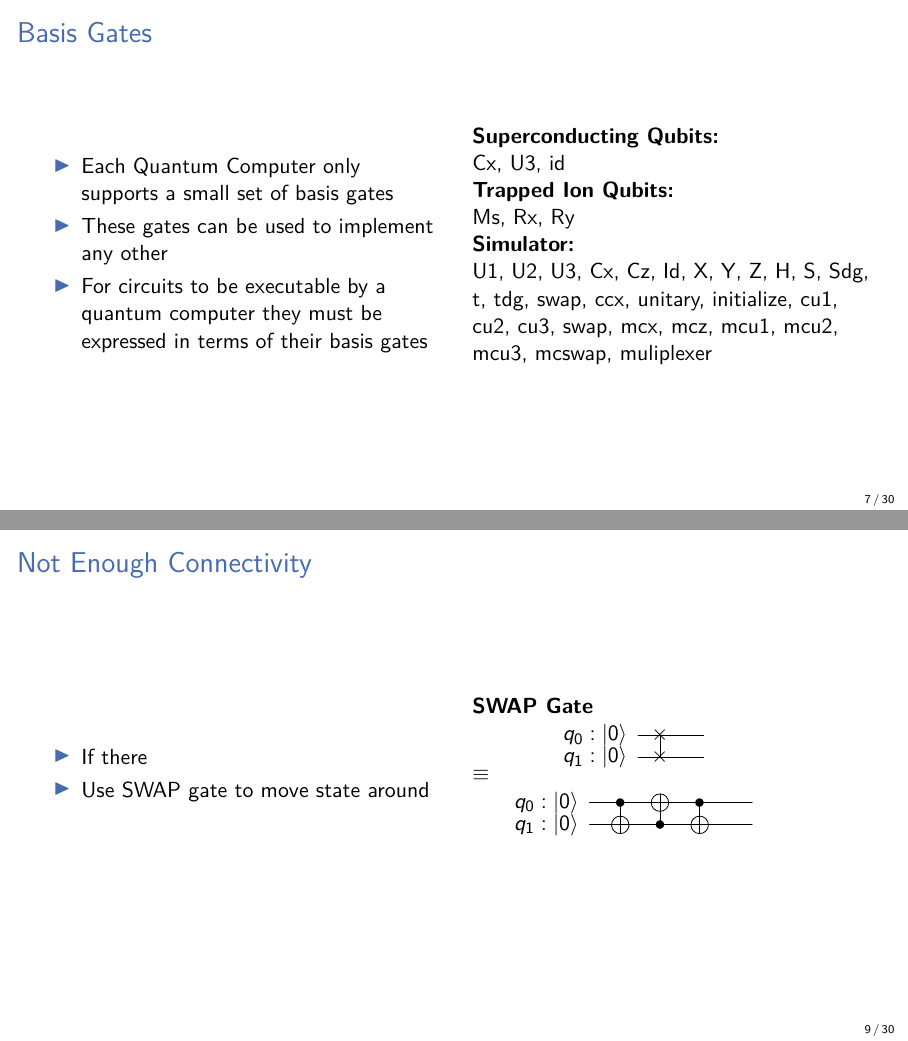
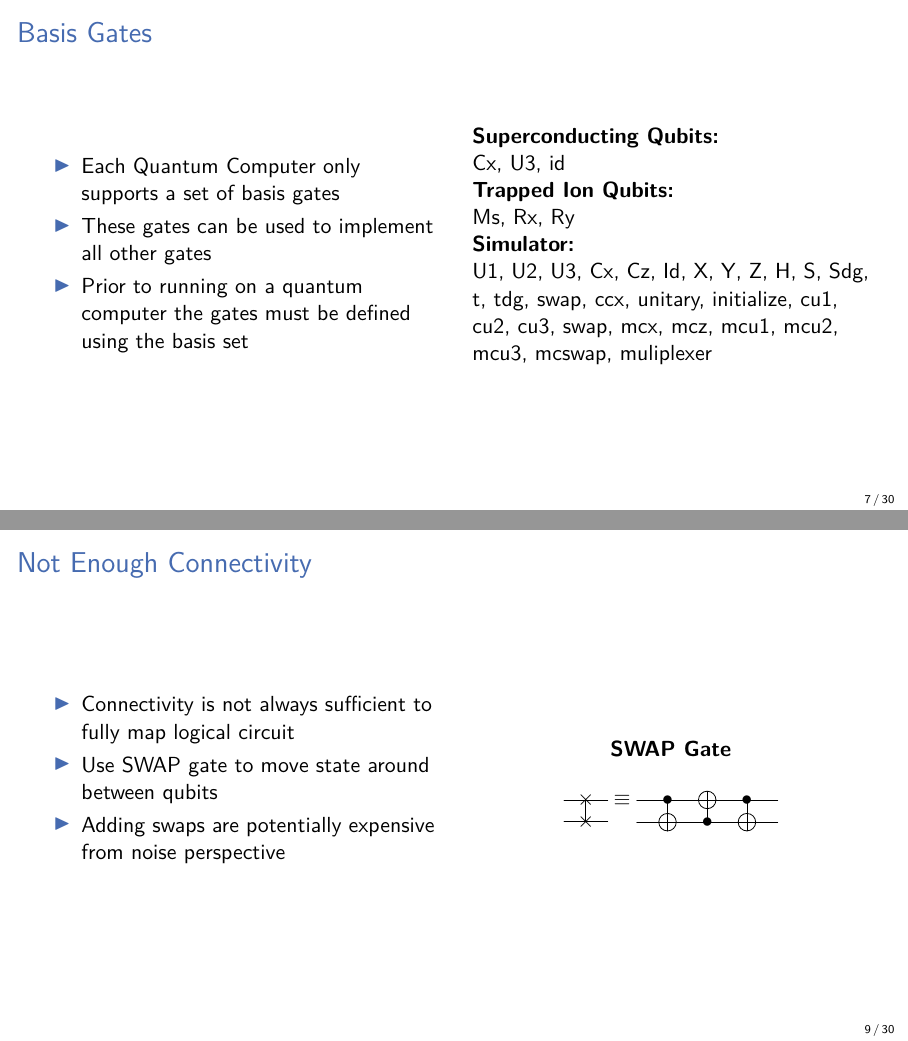
Before and after one commit to mtreinish/quantum-compilers, LaTeX slides (quantum-compilers.tex): pages 10 and 13 of 43, joined at a grey line. Compiled offline with pdfLaTeX.

Commit message:
Small Tweaks

```diff
--- a/quantum-compilers.tex
+++ b/quantum-compilers.tex
@@ -280,10 +280,10 @@
     \begin{columns}
         \column{.5\textwidth}
         \begin{itemize}
-            \item Each Quantum Computer only supports a small set of basis gates
-            \item These gates can be used to implement any other
-            \item For circuits to be executable by a quantum computer they
-                must be expressed in terms of their basis gates
+            \item Each Quantum Computer only supports a set of basis gates
+            \item These gates can be used to implement all other gates
+            \item Prior to running on a quantum computer the gates must be
+                defined using the basis set
         \end{itemize}
         \column{.5\textwidth}
             \textbf{Superconducting Qubits:}\\
@@ -319,24 +319,24 @@
     \begin{columns}
         \column{.5\textwidth}
             \begin{itemize}
-                \item If there
-                \item Use SWAP gate to move state around
+                \item Connectivity is not always sufficient to fully map logical circuit
+                \item Use SWAP gate to move state around between qubits
+                \item Adding swaps are potentially expensive from noise perspective
             \end{itemize}
         \column{.5\textwidth}
-            \textbf{SWAP Gate}
-            \begin{equation*}
-                \Qcircuit @C=1.0em @R=1.0em @!R {
-	 	            \lstick{ {q}_{0} : \ket{0} } & \qswap & \qw & \qw\\
-            	    \lstick{ {q}_{1} : \ket{0} } & \qswap \qwx[-1] & \qw & \qw\\
-            	}
-            \end{equation*}
-            $\equiv$
-            \begin{equation*}
-                \Qcircuit @C=1.0em @R=0.2em @!R {
-            	 	\lstick{ {q}_{0} : \ket{0} } & \ctrl{1} & \targ & \ctrl{1} & \qw & \qw\\
-	         	    \lstick{ {q}_{1} : \ket{0} } & \targ & \ctrl{-1} & \targ & \qw & \qw\\
-                }
-            \end{equation*}
+            \begin{center}
+                \textbf{SWAP Gate}
+                \begin{equation*}
+                    \Qcircuit @C=1.0em @R=1.0em @!R {
+	 	                \lstick{} & \qswap & \qw\\
+            	        \lstick{} & \qswap \qwx[-1] & \qw\\
+                    } \equiv
+                    \Qcircuit @C=1.0em @R=0.2em @!R {
+                	 	\lstick{} & \ctrl{1} & \targ & \ctrl{1} & \qw\\
+	             	    \lstick{} & \targ & \ctrl{-1} & \targ & \qw\\
+                    }
+                \end{equation*}
+            \end{center}
     \end{columns}
 \end{frame}
 
```
Also changed, not shown: quantum-compilers.tex (3 more changed lines).
